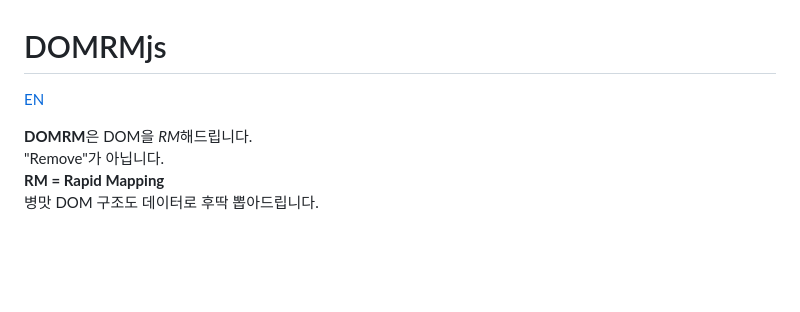
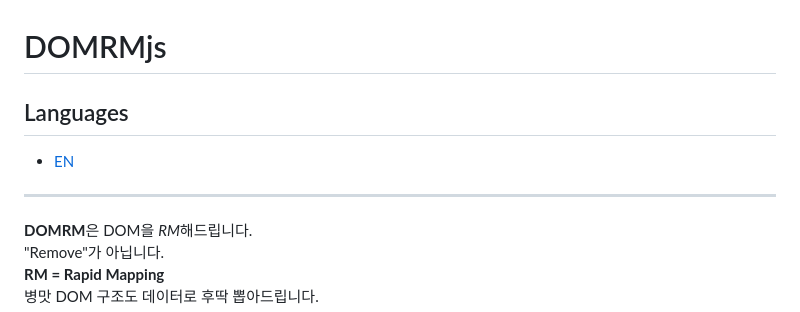
Before and after one commit to needmoney2021/domrmjs, a Markdown page: README.md, the part around the change. GitHub-like rendering; blank space fills up the shorter version.

```diff
--- a/README.md
+++ b/README.md
@@ -1,6 +1,10 @@
 # DOMRMjs
 
-[EN](docs/README.en.md)
+## Languages
+
+* [EN](docs/README.en.md)
+
+---
 
 **DOMRM**은 DOM을 *RM*해드립니다.
 "Remove"가 아닙니다.
```
